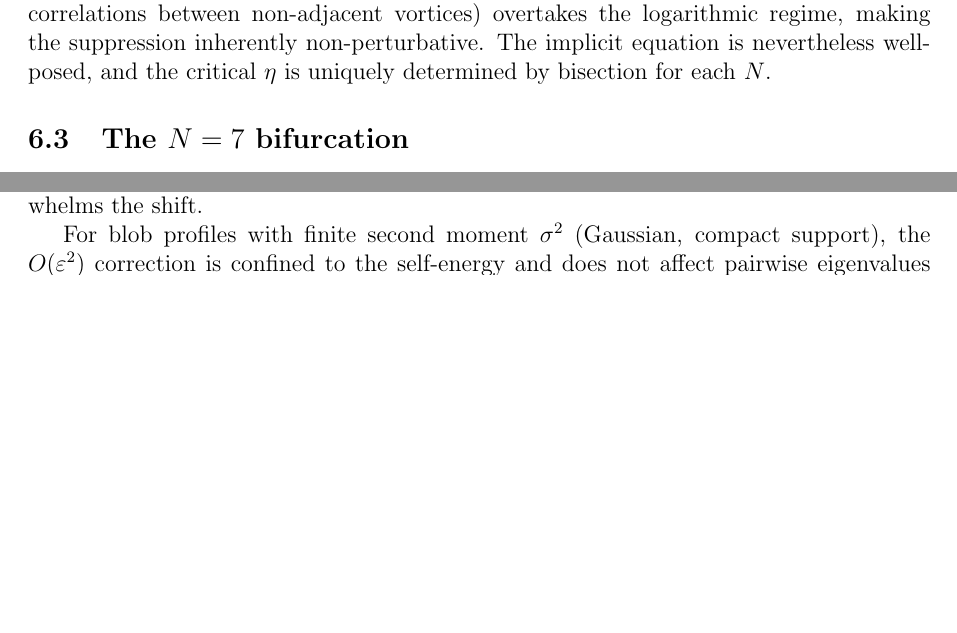
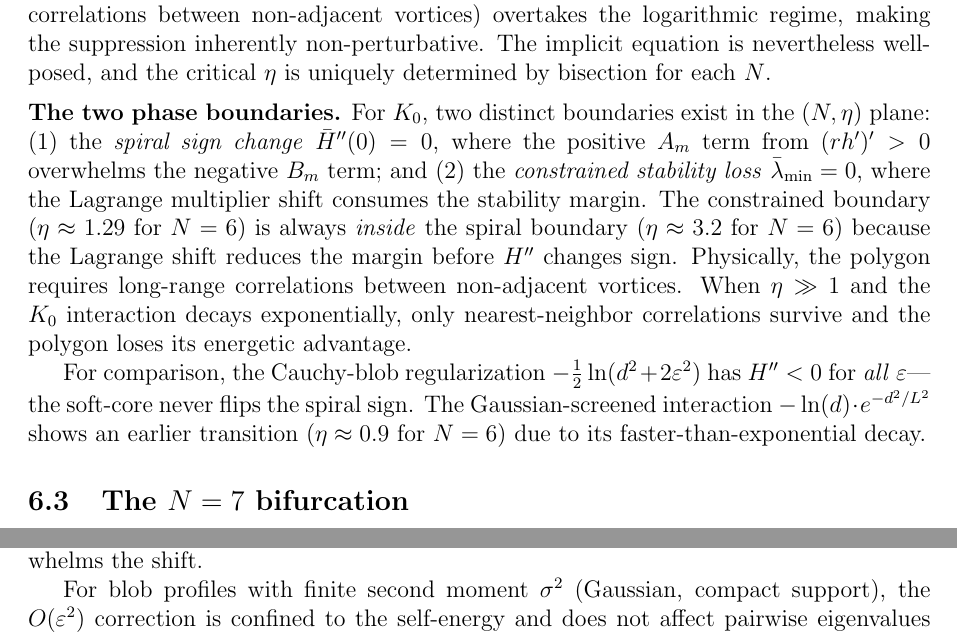
Before and after one commit to speagleg/polar-planetary-polygons, a LaTeX paper (latex/paper/main.tex): two parts of pages 12 and 13 of 16 before the commit and two parts of pages 12 and 14 of 16 after it, joined at a grey line, cut so that both start at the same text, the shorter picture padded with empty space. Compiled offline with pdfLaTeX.

Commit message:
Add class (iii) phase boundaries to Section 6.2
Two distinct boundaries in the (N, eta) plane for K_0:
1. Spiral sign change H''=0 (eta ~ 3.2 for N=6)
2. Constrained stability loss (eta ~ 1.29 for N=6)

Constrained boundary always inside spiral boundary — the Lagrange
shift consumes the margin before H'' flips sign.

Physical interpretation: polygon requires long-range correlations.
K_0 exponential decay kills these; Cauchy blob never flips sign;
screened log has earlier transition (faster decay).

16 pages, clean build.

Co-Authored-By: Claude Opus 4.6 (1M context) <noreply@anthropic.com>

```diff
--- a/latex/paper/main.tex
+++ b/latex/paper/main.tex
@@ -861,6 +861,28 @@ suppression inherently non-perturbative.  The implicit equation is
 nevertheless well-posed, and the critical $\eta$ is uniquely determined
 by bisection for each $N$.
 
+\medskip\noindent\textbf{The two phase boundaries.}
+For $K_0$, two distinct boundaries exist in the $(N, \eta)$ plane:
+(1)~the \emph{spiral sign change} $\bar H''(0) = 0$, where the
+positive $A_m$ term from $(rh')' > 0$ overwhelms the negative $B_m$
+term; and (2)~the \emph{constrained stability loss}
+$\bar\lambda_{\min} = 0$, where the Lagrange multiplier shift
+consumes the stability margin.  The constrained boundary
+($\eta \approx 1.29$ for $N = 6$) is always \emph{inside} the
+spiral boundary ($\eta \approx 3.2$ for $N = 6$) because the
+Lagrange shift reduces the margin before $H''$ changes sign.
+Physically, the polygon requires long-range correlations between
+non-adjacent vortices.  When $\eta \gg 1$ and the $K_0$ interaction
+decays exponentially, only nearest-neighbor correlations survive and
+the polygon loses its energetic advantage.
+
+For comparison, the Cauchy-blob regularization
+$-\tfrac12\ln(d^2 + 2\varepsilon^2)$ has $H'' < 0$ for \emph{all}
+$\varepsilon$---the soft-core never flips the spiral sign.  The
+Gaussian-screened interaction $-\ln(d)\cdot e^{-d^2/L^2}$
+shows an earlier transition ($\eta \approx 0.9$ for $N = 6$) due to
+its faster-than-exponential decay.
+
 \subsection{The $N = 7$ bifurcation}
 \label{sec:n7}
 
```
Also changed, not shown: paper.pdf.
